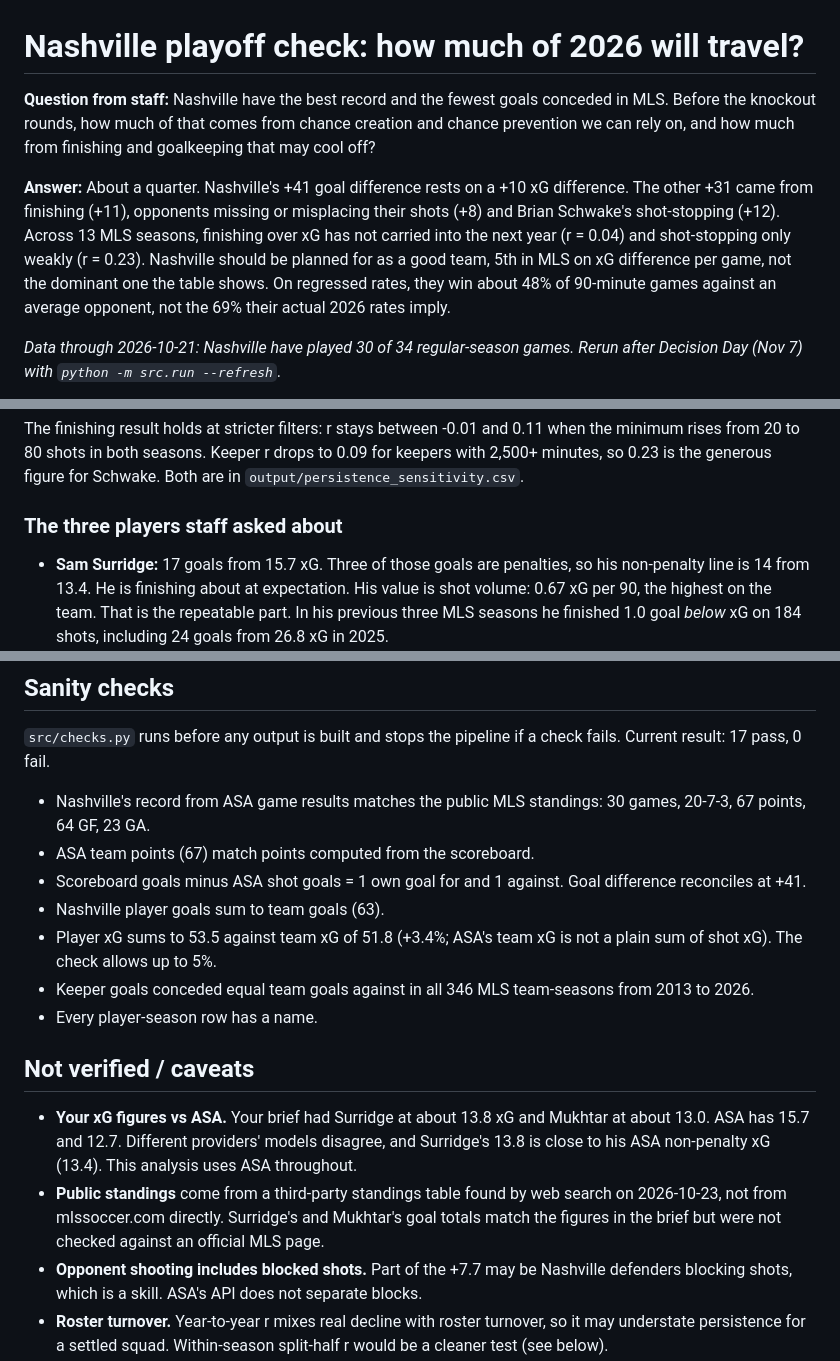
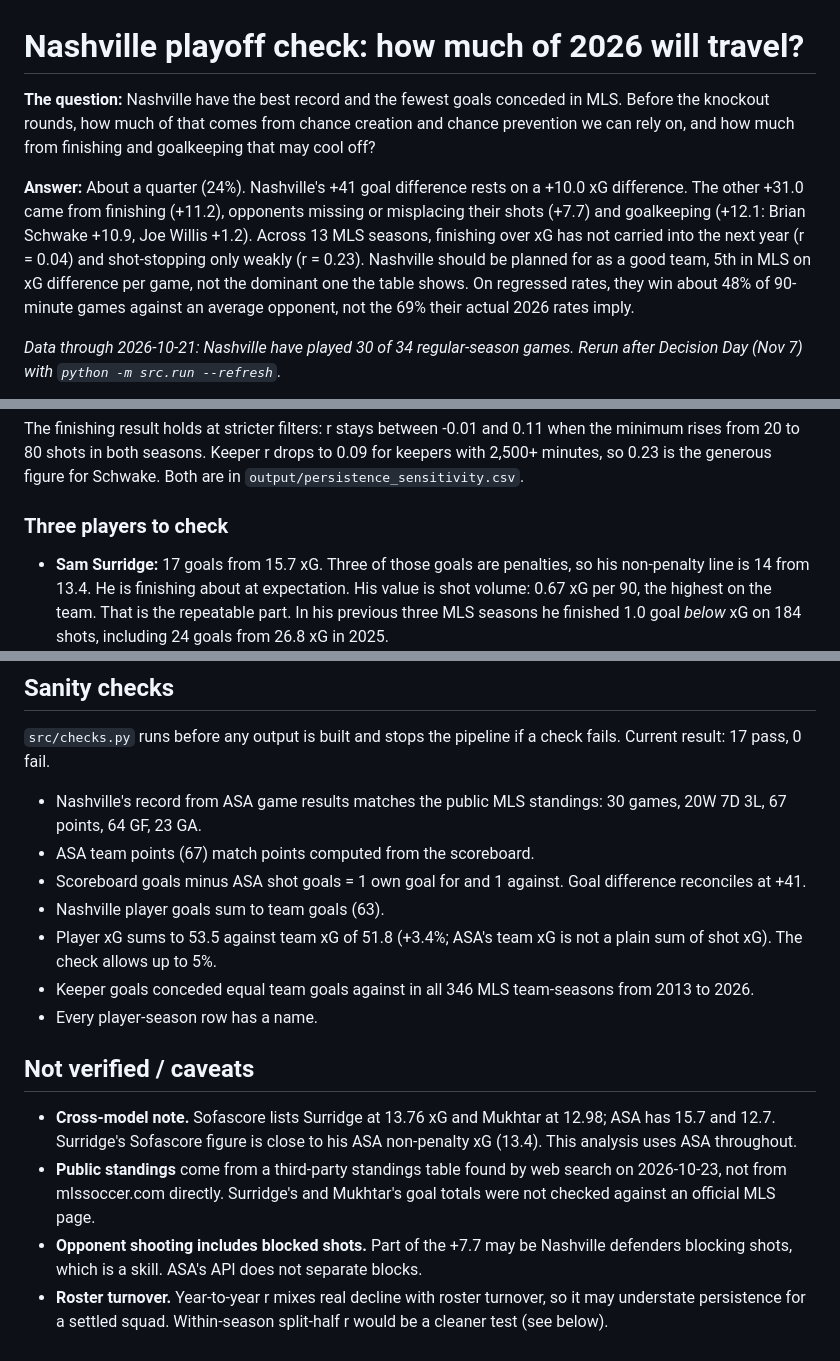
Before and after one commit to Raghav-Aggarwal-20/nashville-playoff-check, a Markdown page: README.md, 3 parts joined by grey strips. Drawn GitHub-style.

Commit message:
README: reconcile headline numbers
Co-Authored-By: Claude Opus 5.5 <noreply@anthropic.com>

```diff
--- a/README.md
+++ b/README.md
@@ -1,8 +1,8 @@
 # Nashville playoff check: how much of 2026 will travel?
 
-**Question from staff:** Nashville have the best record and the fewest goals conceded in MLS. Before the knockout rounds, how much of that comes from chance creation and chance prevention we can rely on, and how much from finishing and goalkeeping that may cool off?
+**The question:** Nashville have the best record and the fewest goals conceded in MLS. Before the knockout rounds, how much of that comes from chance creation and chance prevention we can rely on, and how much from finishing and goalkeeping that may cool off?
 
-**Answer:** About a quarter. Nashville's +41 goal difference rests on a +10 xG difference. The other +31 came from finishing (+11), opponents missing or misplacing their shots (+8) and Brian Schwake's shot-stopping (+12). Across 13 MLS seasons, finishing over xG has not carried into the next year (r = 0.04) and shot-stopping only weakly (r = 0.23). Nashville should be planned for as a good team, 5th in MLS on xG difference per game, not the dominant one the table shows. On regressed rates, they win about 48% of 90-minute games against an average opponent, not the 69% their actual 2026 rates imply.
+**Answer:** About a quarter (24%). Nashville's +41 goal difference rests on a +10.0 xG difference. The other +31.0 came from finishing (+11.2), opponents missing or misplacing their shots (+7.7) and goalkeeping (+12.1: Brian Schwake +10.9, Joe Willis +1.2). Across 13 MLS seasons, finishing over xG has not carried into the next year (r = 0.04) and shot-stopping only weakly (r = 0.23). Nashville should be planned for as a good team, 5th in MLS on xG difference per game, not the dominant one the table shows. On regressed rates, they win about 48% of 90-minute games against an average opponent, not the 69% their actual 2026 rates imply.
 
 *Data through 2026-10-21: Nashville have played 30 of 34 regular-season games. Rerun after Decision Day (Nov 7) with `python -m src.run --refresh`.*
 
@@ -35,7 +36,7 @@ Goals here are ASA shot goals, which leave out own goals (1 for, 1 against). The
 
 The finishing result holds at stricter filters: r stays between -0.01 and 0.11 when the minimum rises from 20 to 80 shots in both seasons. Keeper r drops to 0.09 for keepers with 2,500+ minutes, so 0.23 is the generous figure for Schwake. Both are in `output/persistence_sensitivity.csv`.
 
-### The three players staff asked about
+### Three players to check
 
 - **Sam Surridge:** 17 goals from 15.7 xG. Three of those goals are penalties, so his non-penalty line is 14 from 13.4. He is finishing about at expectation. His value is shot volume: 0.67 xG per 90, the highest on the team. That is the repeatable part. In his previous three MLS seasons he finished 1.0 goal *below* xG on 184 shots, including 24 goals from 26.8 xG in 2025.
 - **Hany Mukhtar:** 16 goals from 12.7 xG, no penalties, so +3.3. This is the one case with a track record: +3.7 over six prior seasons on about 590 shots. That works out to roughly +0.6 goals per 100 shots, a small edge. It is not +3 a season (2024 was -4.1).
@@ -79,7 +80,7 @@ The finishing result holds at stricter filters: r stays between -0.01 and 0.11 w
 
 `src/checks.py` runs before any output is built and stops the pipeline if a check fails. Current result: 17 pass, 0 fail.
 
-- Nashville's record from ASA game results matches the public MLS standings: 30 games, 20-7-3, 67 points, 64 GF, 23 GA.
+- Nashville's record from ASA game results matches the public MLS standings: 30 games, 20W 7D 3L, 67 points, 64 GF, 23 GA.
 - ASA team points (67) match points computed from the scoreboard.
 - Scoreboard goals minus ASA shot goals = 1 own goal for and 1 against. Goal difference reconciles at +41.
 - Nashville player goals sum to team goals (63).
@@ -89,8 +90,8 @@ The finishing result holds at stricter filters: r stays between -0.01 and 0.11 w
 
 ## Not verified / caveats
 
-- **Your xG figures vs ASA.** Your brief had Surridge at about 13.8 xG and Mukhtar at about 13.0. ASA has 15.7 and 12.7. Different providers' models disagree, and Surridge's 13.8 is close to his ASA non-penalty xG (13.4). This analysis uses ASA throughout.
-- **Public standings** come from a third-party standings table found by web search on 2026-10-23, not from mlssoccer.com directly. Surridge's and Mukhtar's goal totals match the figures in the brief but were not checked against an official MLS page.
+- **Cross-model note.** Sofascore lists Surridge at 13.76 xG and Mukhtar at 12.98; ASA has 15.7 and 12.7. Surridge's Sofascore figure is close to his ASA non-penalty xG (13.4). This analysis uses ASA throughout.
+- **Public standings** come from a third-party standings table found by web search on 2026-10-23, not from mlssoccer.com directly. Surridge's and Mukhtar's goal totals were not checked against an official MLS page.
 - **Opponent shooting includes blocked shots.** Part of the +7.7 may be Nashville defenders blocking shots, which is a skill. ASA's API does not separate blocks.
 - **Roster turnover.** Year-to-year r mixes real decline with roster turnover, so it may understate persistence for a settled squad. Within-season split-half r would be a cleaner test (see below).
 - **Incomplete season.** Four regular-season games remain. Figures will move slightly after the rerun.
```
Also changed, not shown: other parts of README.md (+1 -0 lines).
